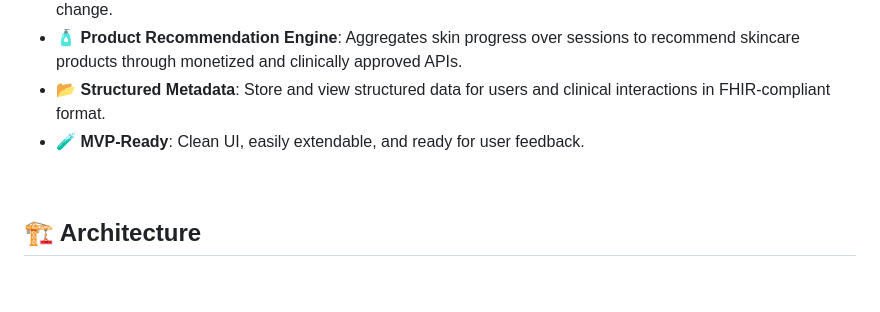
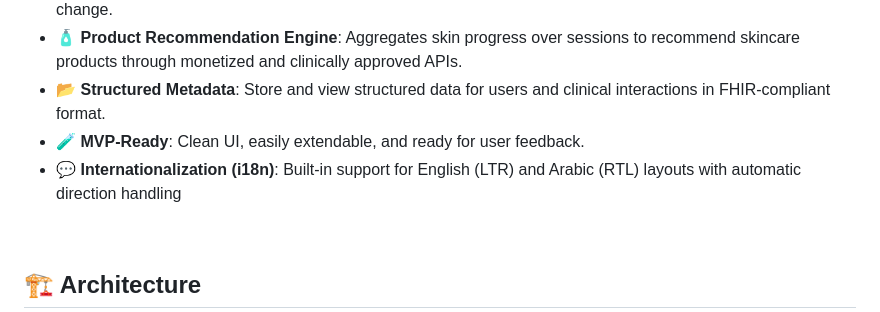
Before and after one commit to OmarLaham/SkInsight, a Markdown page: README.md, the part around the change. Rendered like a GitHub page; blank space fills up the shorter version.

Commit message:
add i18n to README.md

```diff
--- a/README.md
+++ b/README.md
@@ -29,6 +29,7 @@ SkInsight is a smart, Azure-hosted web application that enables dermatology clin
 - 🧴 **Product Recommendation Engine**: Aggregates skin progress over sessions to recommend skincare products through monetized and clinically approved APIs.
 - 📂 **Structured Metadata**: Store and view structured data for users and clinical interactions in FHIR-compliant format.
 - 🧪 **MVP-Ready**: Clean UI, easily extendable, and ready for user feedback.
+- 💬 **Internationalization (i18n)**: Built-in support for English (LTR) and Arabic (RTL) layouts with automatic direction handling
 
 
 <br/>
```
